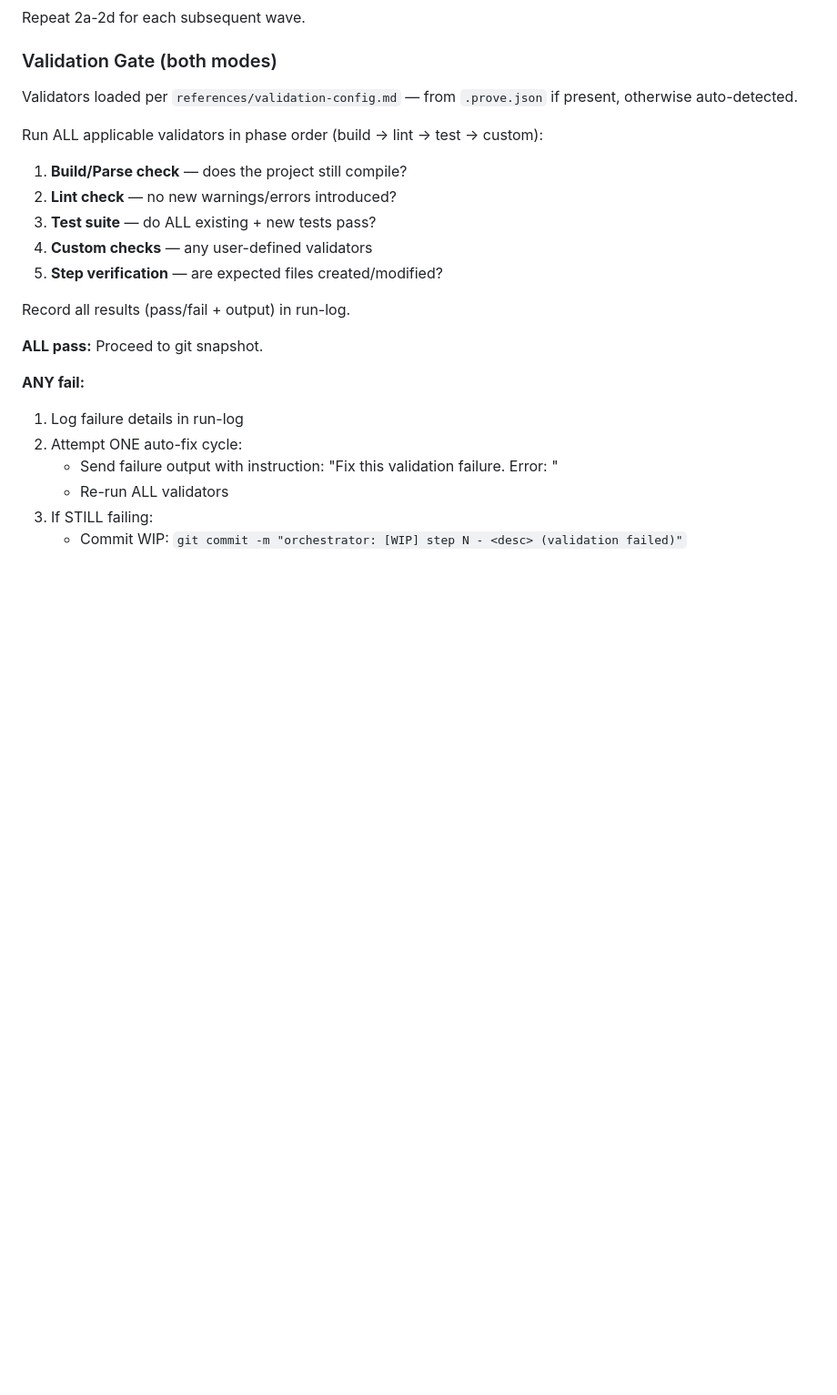
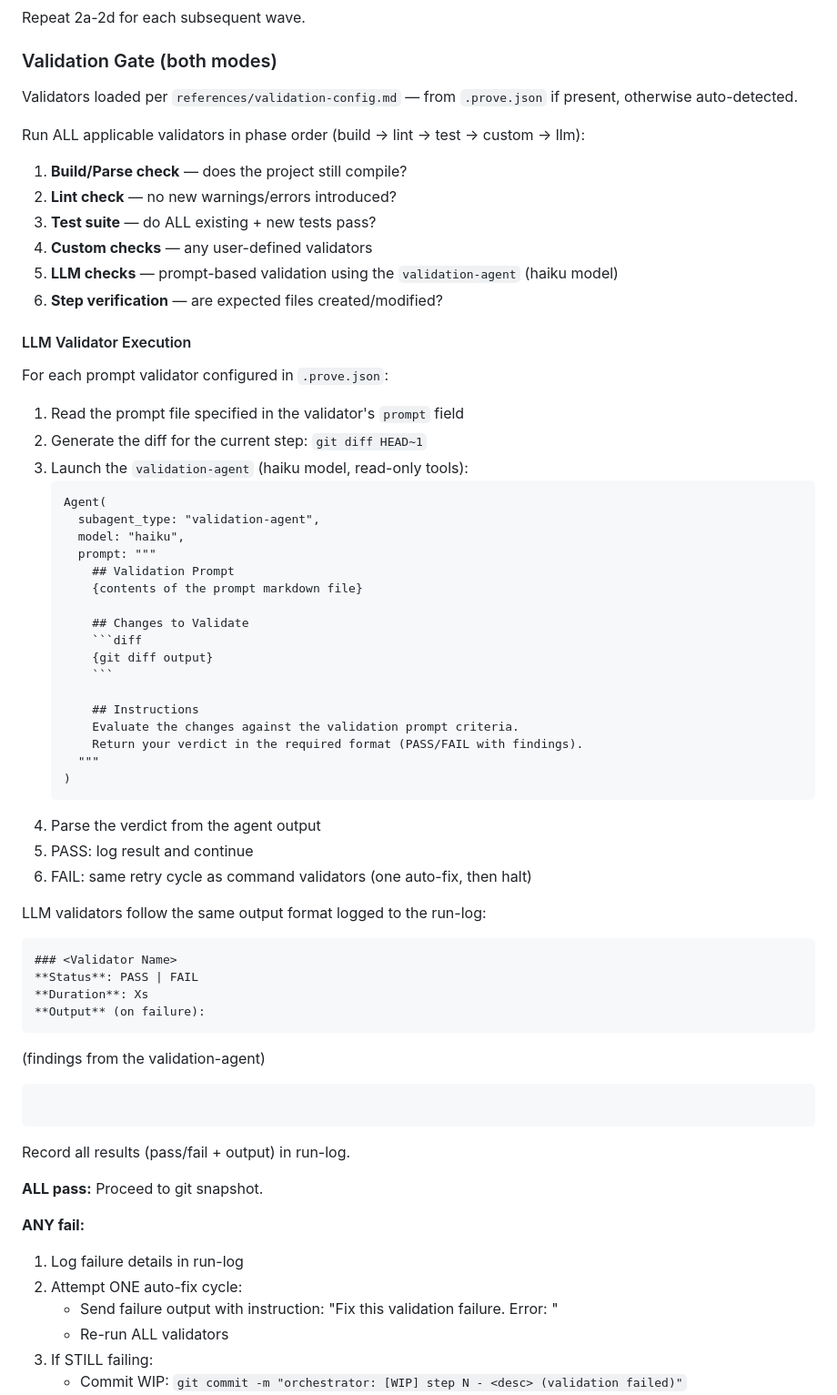
Before and after one commit to mjmorales/claude-prove, a Markdown page: skills/orchestrator/SKILL.md, the part around the change. Shown at 91% size. Drawn GitHub-style; blank space fills up the shorter version.

Commit message:
docs(orchestrator): add llm phase to validation gate
Add LLM as the 5th validation phase (before step verification), document
validation-agent execution flow, and note the PASS/FAIL output format
logged to the run-log.

Co-Authored-By: Claude Sonnet 4.6 <noreply@anthropic.com>

````diff
--- a/skills/orchestrator/SKILL.md
+++ b/skills/orchestrator/SKILL.md
@@ -215,13 +215,56 @@ Repeat 2a-2d for each subsequent wave.
 
 Validators loaded per `references/validation-config.md` — from `.prove.json` if present, otherwise auto-detected.
 
-Run ALL applicable validators in phase order (build → lint → test → custom):
+Run ALL applicable validators in phase order (build → lint → test → custom → llm):
 
 1. **Build/Parse check** — does the project still compile?
 2. **Lint check** — no new warnings/errors introduced?
 3. **Test suite** — do ALL existing + new tests pass?
 4. **Custom checks** — any user-defined validators
-5. **Step verification** — are expected files created/modified?
+5. **LLM checks** — prompt-based validation using the `validation-agent` (haiku model)
+6. **Step verification** — are expected files created/modified?
+
+#### LLM Validator Execution
+
+For each prompt validator configured in `.prove.json`:
+
+1. Read the prompt file specified in the validator's `prompt` field
+2. Generate the diff for the current step: `git diff HEAD~1`
+3. Launch the `validation-agent` (haiku model, read-only tools):
+   ```
+   Agent(
+     subagent_type: "validation-agent",
+     model: "haiku",
+     prompt: """
+       ## Validation Prompt
+       {contents of the prompt markdown file}
+
+       ## Changes to Validate
+       ```diff
+       {git diff output}
+       ```
+
+       ## Instructions
+       Evaluate the changes against the validation prompt criteria.
+       Return your verdict in the required format (PASS/FAIL with findings).
+     """
+   )
+   ```
+4. Parse the verdict from the agent output
+5. PASS: log result and continue
+6. FAIL: same retry cycle as command validators (one auto-fix, then halt)
+
+LLM validators follow the same output format logged to the run-log:
+
+```markdown
+### <Validator Name>
+**Status**: PASS | FAIL
+**Duration**: Xs
+**Output** (on failure):
+```
+(findings from the validation-agent)
+```
+```
 
 Record all results (pass/fail + output) in run-log.
 
````
